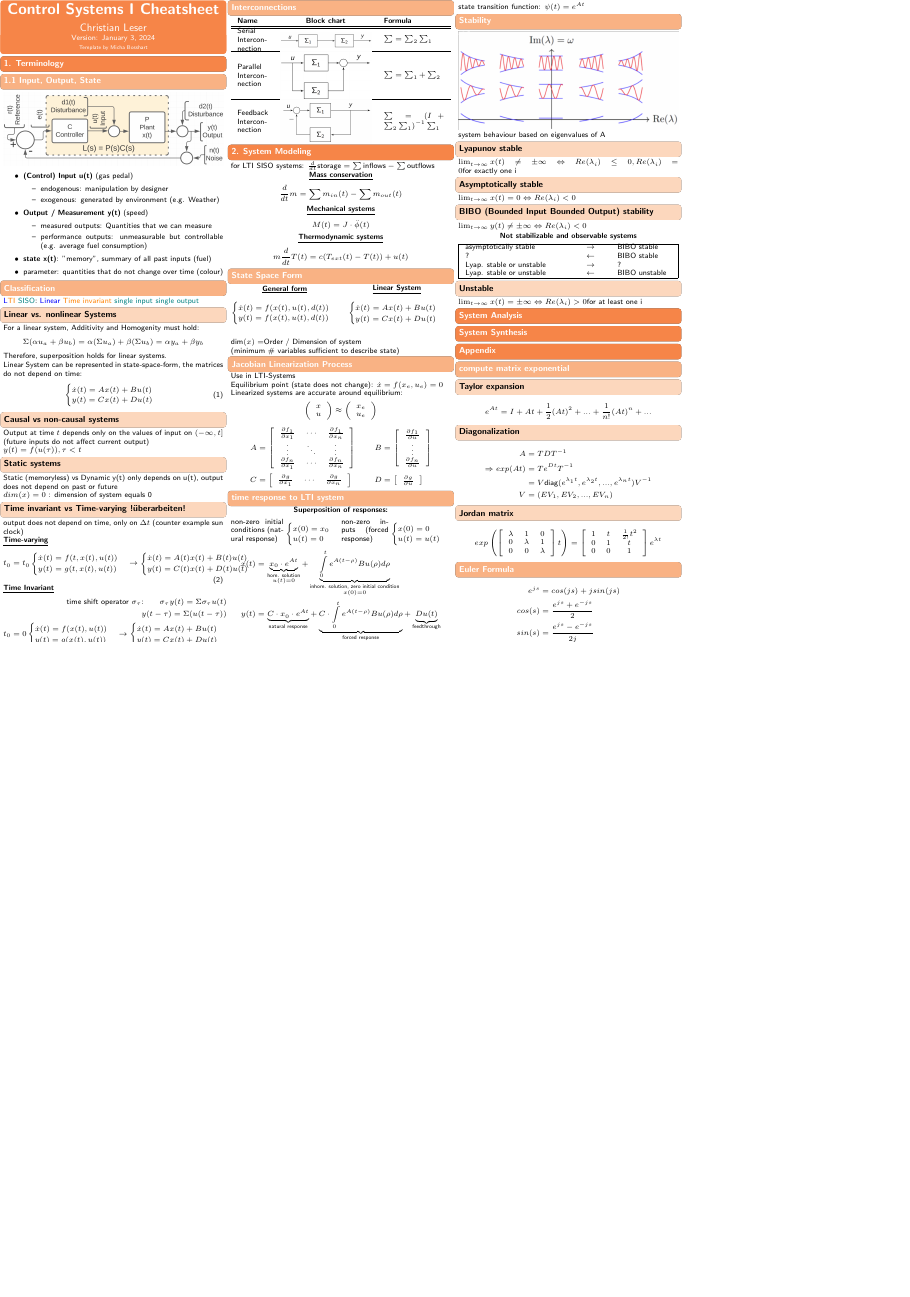
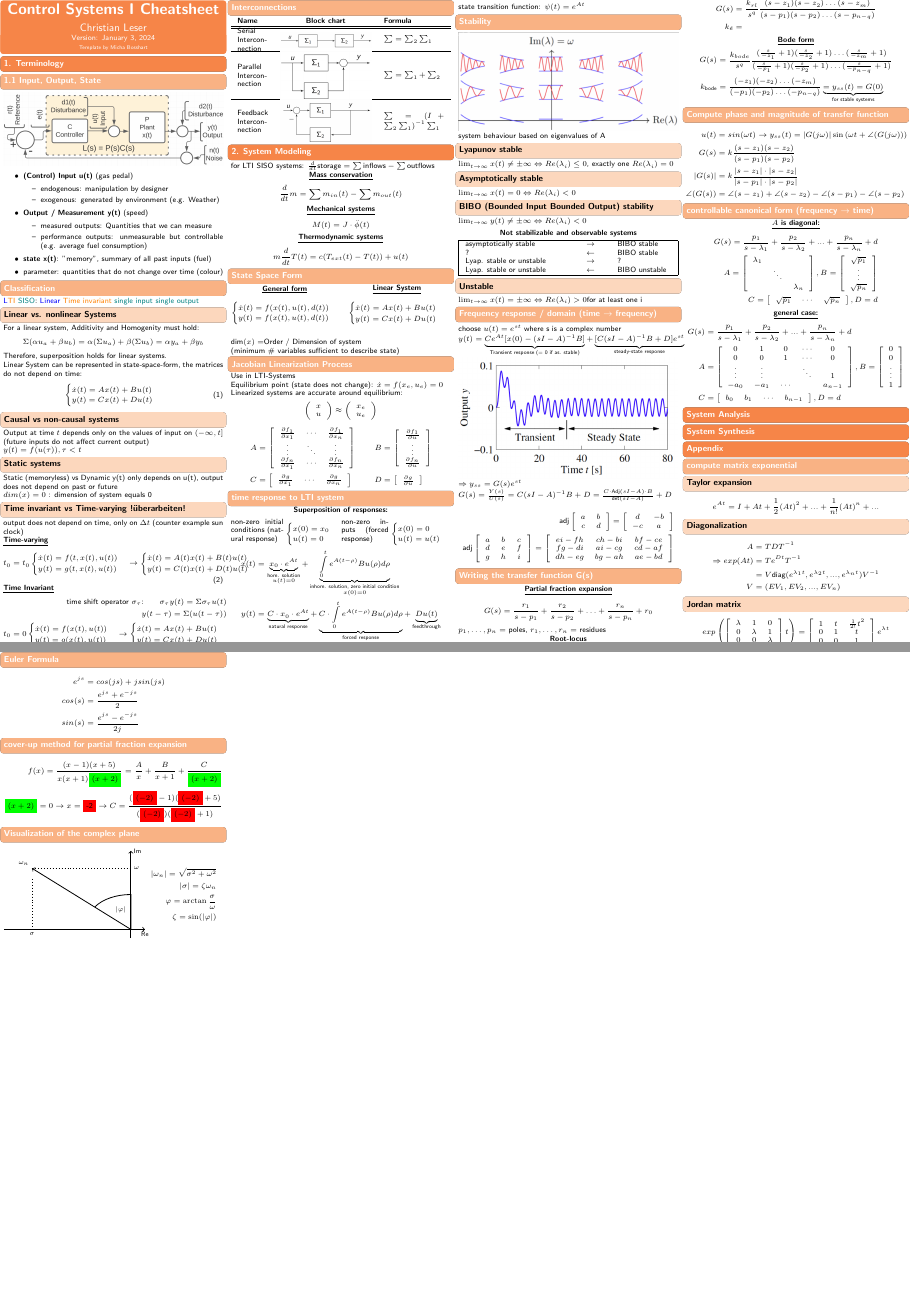
Before and after one commit to L3ol3on/Control_Systems_I_Frazzoli, a LaTeX document (cheatsheet/main.tex, which reads cheatsheet/cheatsheet.cls, cheatsheet/src/2_modeling/5_stability.tex, cheatsheet/src/2_modeling/6_frequency_response.tex): the whole page before the commit and pages 1 and 2 of 2 after it, the two joined at a grey line, the shorter picture padded with empty space. Compiled offline with pdfLaTeX.

Commit message:
stability, time->frequency, transfer functions, canonical form, coverup method, visualization in complex plane

```diff
--- a/cheatsheet/cheatsheet.cls
+++ b/cheatsheet/cheatsheet.cls
@@ -206,6 +206,12 @@
     \end{center}%
 }
 
+\newcommand{\titel}[1]{%
+    \begin{center}%
+        \textbf{\underline{#1}}%
+    \end{center}%
+}
+
 \renewcommand{\normalsize}{\fontsize{8}{9}\selectfont} % changes normalsize to small % dirty
 \renewcommand{\familydefault}{\sfdefault}
 
--- a/cheatsheet/main.tex
+++ b/cheatsheet/main.tex
@@ -7,6 +7,8 @@
 \usepackage{verbatim}
 \usepackage{graphicx}
 \usepackage{tabu}
+\usepackage{amssymb}
+\usepackage{tikz}
 
 \doctitle{Control Systems I Cheatsheet}
 \author{Christian Leser \\ \vspace*{-0.2em}}
@@ -24,6 +26,12 @@
 	\input{src/2_modeling/3_jacobian.tex}
 	\input{src/2_modeling/4_lti_sol.tex} %Maybe how to get the solution of an lti? see lecture 4 Time response
 	\input{src/2_modeling/5_stability.tex}
+	\input{src/2_modeling/6_frequency_response.tex}
+	\input{src/2_modeling/7_writing_tf.tex}
+	% 8_calculate_poles_and_zeros.tex
+	\input{src/2_modeling/8_phase_magnitude.tex}
+	\input{src/2_modeling/9_canonical.tex}
+	%Maybe differentiator and integrator (Lecture 5 Page 24, 25)
 
 \section{System Analysis}
 
--- a/cheatsheet/src/2_modeling/5_stability.tex
+++ b/cheatsheet/src/2_modeling/5_stability.tex
@@ -3,7 +3,7 @@
     system behaviour based on eigenvalues of A
 
     \subsubsection{Lyapunov stable}
-    $\lim_{t \rightarrow \infty} x(t) \neq \pm \infty \Leftrightarrow Re(\lambda_i) \leq 0, Re(\lambda_i) = 0 \text{for exactly one i}$
+    $\lim_{t \rightarrow \infty} x(t) \neq \pm \infty \Leftrightarrow Re(\lambda_i) \leq 0 \text{, exactly one } Re(\lambda_i) = 0$
 
     \subsubsection{Asymptotically stable}
     $\lim_{t \rightarrow \infty} x(t) = 0 \Leftrightarrow Re(\lambda_i) < 0$
--- /dev/null
+++ b/cheatsheet/src/2_modeling/6_frequency_response.tex
@@ -0,0 +1,36 @@
+\subsection{Frequency response / domain (time $\rightarrow$ frequency)}
+choose $u(t) = e^{st}$ where s is a complex number\\
+$ y(t) = \underbrace{Ce^{At} [x(0) - (sI - A)^{-1} B]}_{\text{Transient response (= 0 if as. stable)}}
++ \underbrace{[C(sI - A)^{-1} B + D]e^{st}}_{\text{steady-state response}}$\\
+\includegraphics*[width = \linewidth]{src/images/transient_steady_state.png}
+$\Rightarrow y_{ss} = G(s) e^{st}\\
+G(s) = \frac{Y(s)}{U(s)} = C(sI - A)^{-1} B + D = \frac{C \cdot \text{Adj}(sI - A) \cdot B}{\text{det}(sI - A)} + D$\\
+\begin{align*}
+    \text{adj}\left[
+        \begin{array}{c c}
+            a & b\\
+            c & d
+        \end{array}
+    \right]
+    = \left[
+        \begin{array}{c c}
+            d & -b\\
+            -c & a
+        \end{array}
+    \right]
+    \\
+    \text{adj}\left[
+        \begin{array}{c c c}
+            a & b & c\\
+            d & e & f\\
+            g & h & i
+        \end{array}
+    \right]
+    = \left[
+        \begin{array}{c c c}
+            ei-fh & ch-bi & bf-ce\\
+            fg-di & ai-cg & cd-af\\
+            dh-eg & bg-ah & ae-bd
+        \end{array}
+    \right]
+\end{align*}
--- /dev/null
+++ b/cheatsheet/src/2_modeling/7_writing_tf.tex
@@ -0,0 +1,16 @@
+\subsection{Writing the transfer function G(s)}
+    \titel{Partial fraction expansion}
+        \begin{align*}
+            G(s) = \frac{r_1}{s-p_1} + \frac{r_2}{s-p_2} + \ldots + \frac{r_n}{s-p_n} + r_0
+        \end{align*}
+        $p_1, \ldots, p_n =$ poles, $r_1, \ldots, r_n =$ residues
+    \titel{Root-locus}
+        \begin{align*}
+            G(s) &= \frac{k_{rl}}{s^q} \frac{(s-z_1)(s-z_2) \dots (s-z_m)}{(s-p_1)(s-p_2) \dots (s-p_{n-q})}\\
+            k_{\text{rl}} &=
+        \end{align*}
+    \titel{Bode form}
+        \begin{align*}
+            G(s) &= \frac{k_{bode}}{s^q} \frac{(\frac{s}{-z_1} + 1)(\frac{s}{-z_2} + 1) \dots (\frac{s}{-z_m} + 1)}{(\frac{s}{-p_1} + 1)(\frac{s}{-p_2} + 1) \dots (\frac{s}{-p_{n-q}} + 1)}\\
+            k_{\text{bode}} &= \frac{(-z_1)(-z_2) \dots (-z_m)}{(-p_1)(-p_2) \dots (-p_{n-q})} \underbrace{= y_{ss}(t) = G(0)}_{\text{for stable systems}}
+        \end{align*}
--- /dev/null
+++ b/cheatsheet/src/2_modeling/8_phase_magnitude.tex
@@ -0,0 +1,7 @@
+\subsection{Compute phase and magnitude of transfer function}
+\begin{align*}
+    u(t) &= sin(\omega t) \rightarrow y_{ss}(t) = \left|G(j \omega)\right| \sin\left(\omega t + \angle(G(j \omega))\right)\\
+    G(s) &= k \frac{(s-z_1)(s-z_2)}{(s-p_1)(s-p_2)}\\
+    |G(s)| &= k \frac{|s-z_1| \cdot |s-z_2|}{|s-p_1| \cdot |s-p_2|}\\
+    \angle(G(s)) &= \angle(s-z_1) + \angle(s-z_2) - \angle(s-p_1) - \angle(s-p_2)
+\end{align*}
--- /dev/null
+++ b/cheatsheet/src/2_modeling/9_canonical.tex
@@ -0,0 +1,46 @@
+\subsection{controllable canonical form (frequency $\rightarrow$ time)}
+\titel{$A$ is diagonal:}
+\begin{align*}
+    G(s) = \frac{p_1}{s-\lambda_1} + \frac{p_2}{s-\lambda_2} + ... + \frac{p_n}{s-\lambda_n} + d\\
+    A = \left[\begin{array}{c c c}
+        \lambda_1 & & \\
+         & \ddots & \\
+         & & \lambda_n
+    \end{array}\right]
+    ,
+    B = \left[\begin{array}{c}
+        \sqrt{p_1}\\
+        \vdots\\
+        \sqrt{p_n}
+    \end{array}\right]
+    \\
+    C = \left[\begin{array}{c c c}
+        \sqrt{p_1} & \cdots & \sqrt{p_n}
+    \end{array}\right]
+    ,
+    D = d
+\end{align*}
+
+\titel{general case:}
+\begin{align*}
+    G(s) &= \frac{p_1}{s-\lambda_1} + \frac{p_2}{s-\lambda_2} + ... + \frac{p_n}{s-\lambda_n} + d\\
+    A &= \left[\begin{array}{c c c c c}
+        0 & 1 & 0 & \cdots & 0\\
+        0 & 0 & 1 & \cdots & 0\\
+        \vdots & \vdots & & \ddots & 1\\
+        -a_0 & -a_1 & \cdots & & a_{n-1}
+    \end{array}\right]
+    ,
+    B = \left[\begin{array}{c}
+        0\\
+        0\\
+        \vdots\\
+        1
+    \end{array}\right]
+    \\
+    C &= \left[\begin{array}{c c c c}
+        b_0 & b_1 & \cdots & b_{n-1}
+    \end{array}\right]
+    ,
+    D = d
+\end{align*}
--- /dev/null
+++ b/cheatsheet/src/5_appendix/3_coverup.tex
@@ -0,0 +1,5 @@
+\subsection{cover-up method for partial fraction expansion}
+    \begin{align*}
+        f(x) = \frac{(x-1)(x+5)}{x(x+1)\colorbox{green}{$(x+2)$}} = \frac{A}{x} + \frac{B}{x+1} + \frac{C}{\colorbox{green}{$(x+2)$}}\\
+        \colorbox{green}{$(x+2)$} = 0 \rightarrow x = \colorbox{red}{-2} \rightarrow C = \frac{(\colorbox{red}{$(-2)$}-1)(\colorbox{red}{$(-2)$}+5)}{(\colorbox{red}{$(-2)$})(\colorbox{red}{$(-2)$}+1)}
+    \end{align*}
--- /dev/null
+++ b/cheatsheet/src/5_appendix/4_visualization_poles.tex
@@ -0,0 +1,94 @@
+\subsection{Visualization of the complex plane}
+% !TeX root = ../../ZF_bmicha_Ana.tex
+\tikzset{
+    pattern size/.store in=\mcSize,
+    pattern size = 5pt,
+    pattern thickness/.store in=\mcThickness,
+    pattern thickness = 0.3pt,
+    pattern radius/.store in=\mcRadius,
+    pattern radius = 1pt}
+    \makeatletter
+    \pgfutil@ifundefined{pgf@pattern@name@_9395wxxuh}{
+    \pgfdeclarepatternformonly[\mcThickness,\mcSize]{_9395wxxuh}
+    {\pgfqpoint{-\mcThickness}{-\mcThickness}}
+    {\pgfpoint{\mcSize}{\mcSize}}
+    {\pgfpoint{\mcSize}{\mcSize}}
+    {
+    \pgfsetcolor{\tikz@pattern@color}
+    \pgfsetlinewidth{\mcThickness}
+    \pgfpathmoveto{\pgfpointorigin}
+    \pgfpathlineto{\pgfpoint{0}{\mcSize}}
+    \pgfusepath{stroke}
+}}
+\makeatother
+% Pattern Info
+\tikzset{
+    pattern size/.store in=\mcSize,
+    pattern size = 5pt,
+    pattern thickness/.store in=\mcThickness,
+    pattern thickness = 0.3pt,
+    pattern radius/.store in=\mcRadius,
+    pattern radius = 1pt}
+    \makeatletter
+    \pgfutil@ifundefined{pgf@pattern@name@_r1aowurqw}{
+    \pgfdeclarepatternformonly[\mcThickness,\mcSize]{_r1aowurqw}
+    {\pgfqpoint{-\mcThickness}{-\mcThickness}}
+    {\pgfpoint{\mcSize}{\mcSize}}
+    {\pgfpoint{\mcSize}{\mcSize}}
+    {
+    \pgfsetcolor{\tikz@pattern@color}
+    \pgfsetlinewidth{\mcThickness}
+    \pgfpathmoveto{\pgfpointorigin}
+    \pgfpathlineto{\pgfpoint{0}{\mcSize}}
+    \pgfusepath{stroke}
+}}
+\makeatother
+\tikzset{every picture/.style={line width=0.75pt}} %set default line width to 0.75pt
+
+\begin{minipage}{0.64\linewidth}
+    \def\imgx{175} %\insert linewidth
+    \def\imgy{382/618 * \imgx} %golden ratio
+    \begin{center}
+        \begin{tikzpicture}[x=0.75pt,y=0.75pt,yscale=-1,xscale=1]
+            %Axis
+            %Re
+            \draw[->] (0,\imgy*0.9) -- (\imgx,\imgy*0.9);
+            \draw (\imgx, 0.9*\imgy) node [anchor = north] [font=\footnotesize] [align=left] {Re};
+            %Im
+            \draw[->] (\imgx*0.9,\imgy) -- (\imgx*0.9,0);
+            \draw (0.9*\imgx, 0) node [anchor = west] [font=\footnotesize] [align=left] {Im};
+
+
+            %Arrow
+            \draw [->] (\imgx*0.9, \imgy*0.9) -- (\imgx*0.2, \imgy*0.2); %Arrow \omega_n
+            \draw (0.2*\imgx, 0.2*\imgy) node [anchor = south east] [font=\footnotesize] [align=left] {$\omega_n$};
+
+            %Dotted lines
+            %\omega
+            \draw[dotted] (\imgx*0.2, \imgy*0.2) -- (\imgx*0.9, \imgy*0.2);% \omega
+            \draw (0.9*\imgx, 0.2*\imgy) node [anchor = west] [font=\footnotesize] [align=left] {$\omega$};
+            %\sigma
+            \draw[dotted] (\imgx*0.2, \imgy*0.32) -- (\imgx*0.2, \imgy*0.9);% \sigma
+            \draw (0.2*\imgx, 0.9*\imgy) node [anchor = north] [font=\footnotesize] [align=left] {$\sigma$};
+
+
+            %Angle
+            \draw (\imgx*0.9,\imgy*0.9) -- (\imgx*0.9,\imgy*0.5) arc
+                                    [
+                                        start angle=-90,
+                                        end angle=-148,
+                                        x radius=\imgx*0.3,
+                                        y radius=\imgy*0.3
+                                    ];
+            \draw (0.77*\imgx, 0.68*\imgy) node [anchor = west] [font=\footnotesize] [align=left] {$|\varphi|$};
+        \end{tikzpicture}
+    \end{center}
+\end{minipage}
+\begin{minipage}{0.34\linewidth}
+    \begin{align*}
+        |\omega_n| = \sqrt{\sigma^2 + \omega^2}\\
+        |\sigma| = \zeta \omega_n\\
+        \varphi = \arctan{\frac{\sigma}{\omega}}\\
+        \zeta = \sin(|\varphi|)
+    \end{align*}
+\end{minipage}
```
Also changed, not shown: cheatsheet/src/images/transient_steady_state.png (added), cheatsheet/main.tex (2 more changed lines).
